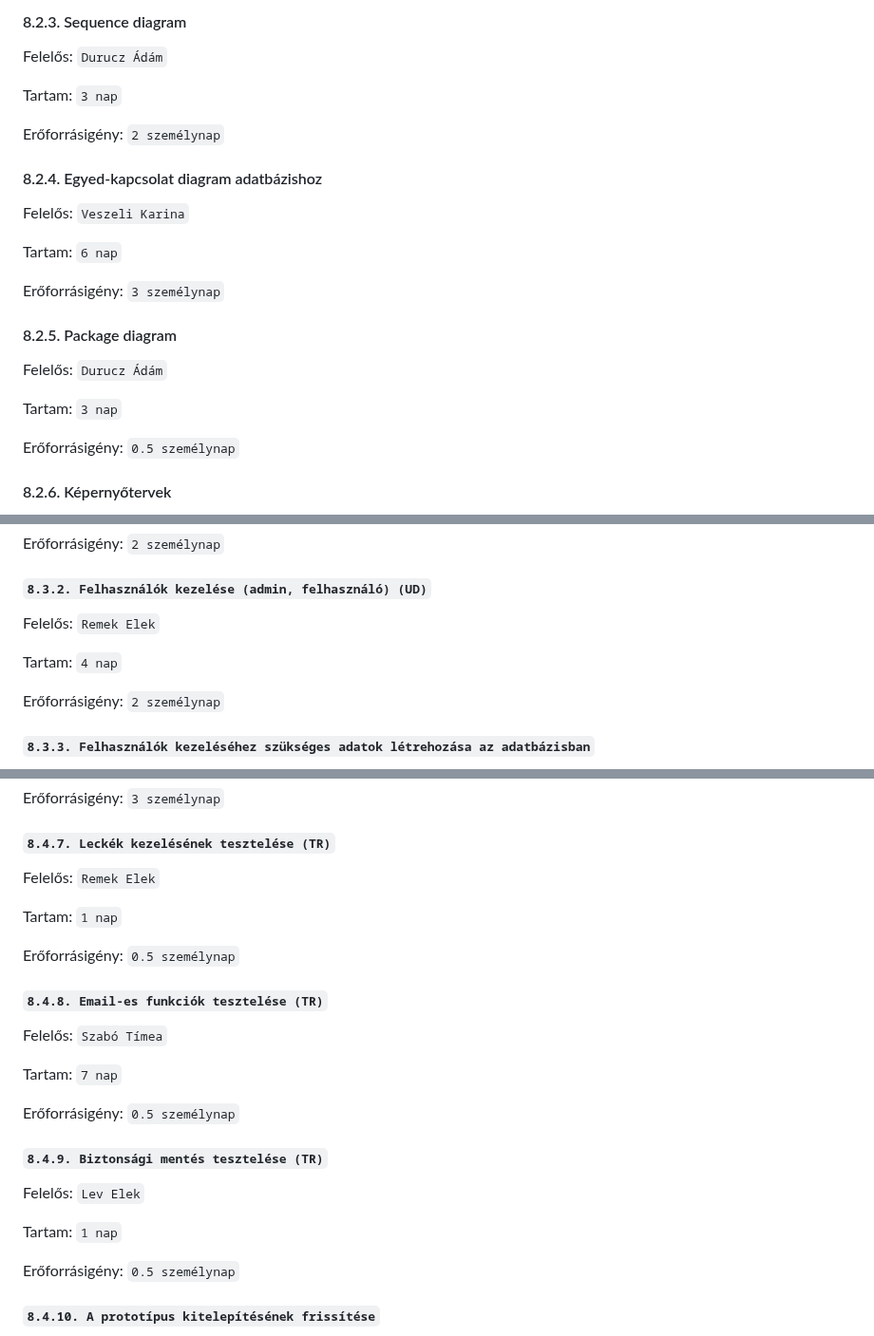
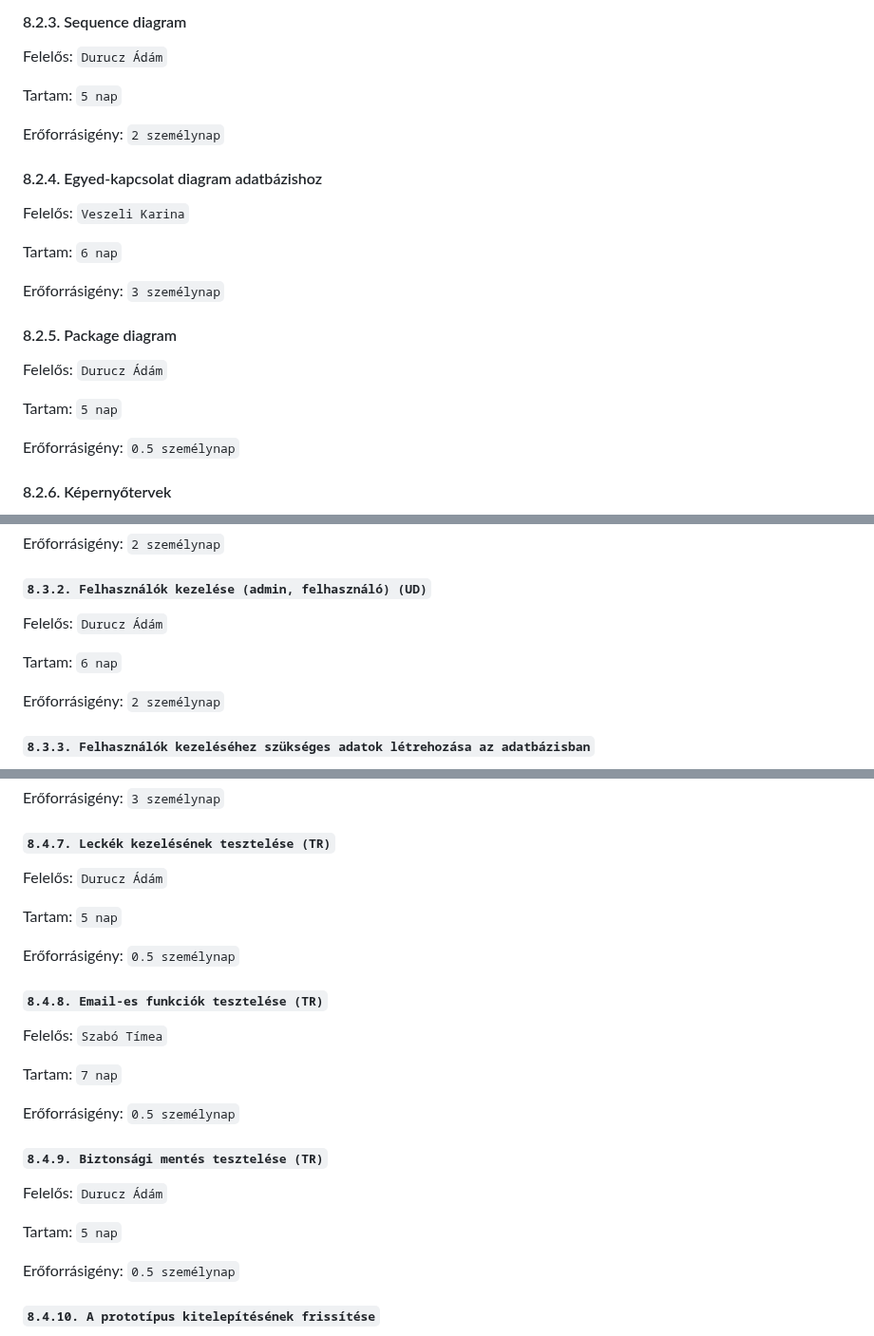
Before and after one commit to timeaszabo1217/rendszerfejl1, a Markdown page: Projektterv-2023.md, 3 parts joined by grey strips. Shown at 95% size. Drawn GitHub-style.

```diff
--- a/Projektterv-2023.md
+++ b/Projektterv-2023.md
@@ -263,7 +263,7 @@ Erőforrásigény:  `0.5 személynap`
 
 Felelős: `Durucz Ádám`
 
-Tartam:  `3 nap`
+Tartam:  `5 nap`
 
 Erőforrásigény:  `2 személynap`
 
@@ -279,7 +279,7 @@ Erőforrásigény:  `3 személynap`
 
 Felelős: `Durucz Ádám`
 
-Tartam:  `3 nap`
+Tartam:  `5 nap`
 
 Erőforrásigény:  `0.5 személynap`
 
@@ -319,9 +319,9 @@ Erőforrásigény:  `2 személynap`
 
 #### `8.3.2. Felhasználók kezelése (admin, felhasználó) (UD)`
 
-Felelős: `Remek Elek`
+Felelős: `Durucz Ádám`
 
-Tartam:  `4 nap`
+Tartam:  `6 nap`
 
 Erőforrásigény:  `2 személynap`
 
@@ -495,9 +495,9 @@ Erőforrásigény:  `3 személynap`
 
 #### `8.4.7. Leckék kezelésének tesztelése (TR)`
 
-Felelős: `Remek Elek`
+Felelős: `Durucz Ádám`
 
-Tartam:  `1 nap`
+Tartam:  `5 nap`
 
 Erőforrásigény:  `0.5 személynap`
 
@@ -511,9 +511,9 @@ Erőforrásigény:  `0.5 személynap`
 
 #### `8.4.9. Biztonsági mentés tesztelése (TR)`
 
-Felelős: `Lev Elek`
+Felelős: `Durucz Ádám`
 
-Tartam:  `1 nap`
+Tartam:  `5 nap`
 
 Erőforrásigény:  `0.5 személynap`
 
```
